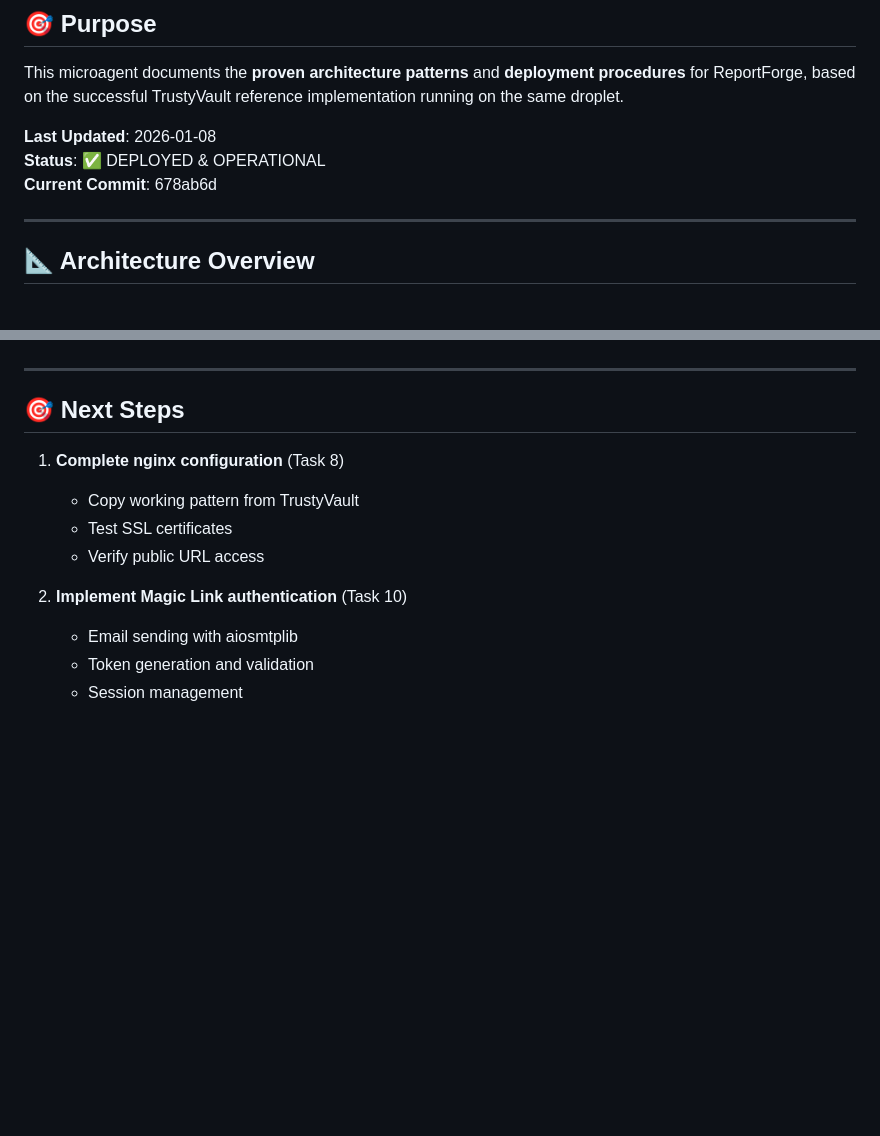
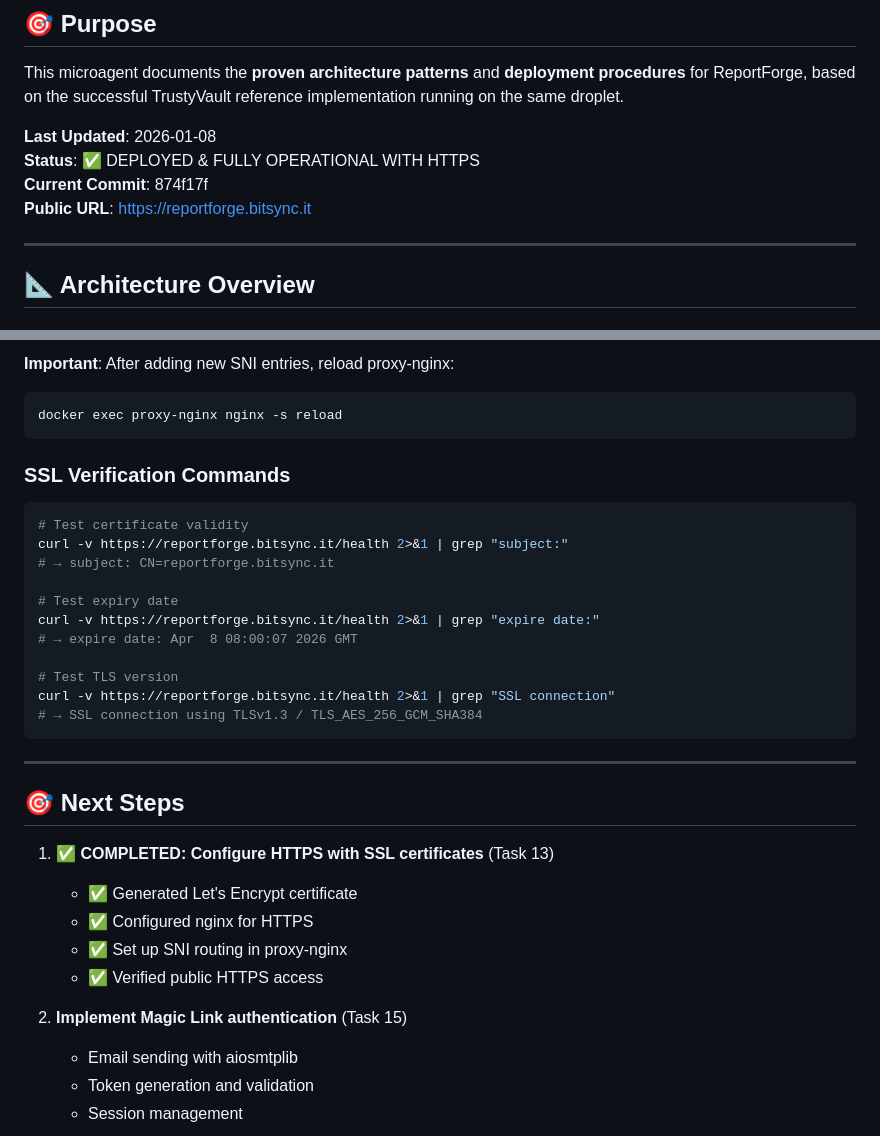
Before and after one commit to ilvolodel/reportforge, a Markdown page: MICROAGENT_ARCHITECTURE_DEPLOY.md, 2 parts joined by grey strips. GitHub-like rendering; blank space fills up the shorter version.

````diff
--- a/MICROAGENT_ARCHITECTURE_DEPLOY.md
+++ b/MICROAGENT_ARCHITECTURE_DEPLOY.md
@@ -4,8 +4,9 @@
 This microagent documents the **proven architecture patterns** and **deployment procedures** for ReportForge, based on the successful TrustyVault reference implementation running on the same droplet.
 
 **Last Updated**: 2026-01-08
-**Status**: ✅ DEPLOYED & OPERATIONAL
-**Current Commit**: 678ab6d
+**Status**: ✅ DEPLOYED & FULLY OPERATIONAL WITH HTTPS
+**Current Commit**: 874f17f
+**Public URL**: https://reportforge.bitsync.it
 
 ---
 
@@ -513,14 +574,35 @@ __pycache__/
+**Important**: After adding new SNI entries, reload proxy-nginx:
+```bash
+docker exec proxy-nginx nginx -s reload
+```
+
+### SSL Verification Commands
+
+```bash
+# Test certificate validity
+curl -v https://reportforge.bitsync.it/health 2>&1 | grep "subject:"
+# → subject: CN=reportforge.bitsync.it
+
+# Test expiry date
+curl -v https://reportforge.bitsync.it/health 2>&1 | grep "expire date:"
+# → expire date: Apr  8 08:00:07 2026 GMT
+
+# Test TLS version
+curl -v https://reportforge.bitsync.it/health 2>&1 | grep "SSL connection"
+# → SSL connection using TLSv1.3 / TLS_AES_256_GCM_SHA384
+```
 
 ---
 
 ## 🎯 Next Steps
 
-1. **Complete nginx configuration** (Task 8)
-   - Copy working pattern from TrustyVault
-   - Test SSL certificates
-   - Verify public URL access
+1. **✅ COMPLETED: Configure HTTPS with SSL certificates** (Task 13)
+   - ✅ Generated Let's Encrypt certificate
+   - ✅ Configured nginx for HTTPS
+   - ✅ Set up SNI routing in proxy-nginx
+   - ✅ Verified public HTTPS access
 
-2. **Implement Magic Link authentication** (Task 10)
+2. **Implement Magic Link authentication** (Task 15)
    - Email sending with aiosmtplib
    - Token generation and validation
    - Session management
````
Also changed, not shown: other parts of MICROAGENT_ARCHITECTURE_DEPLOY.md (+64 -4 lines).
